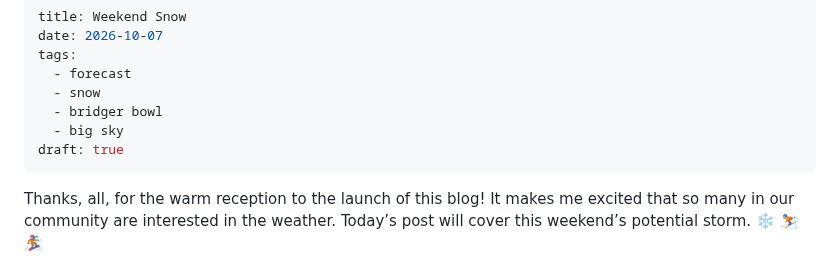
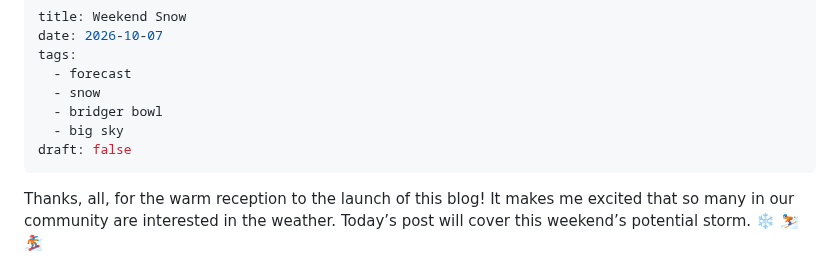
Before and after one commit to coldsmokereport/coldsmoke, a Markdown page: posts/2026-10-07-weekend-snow.md, the part around the change. GitHub-like rendering.

Commit message:
Update Post “2026-10-07-weekend-snow”

```diff
--- a/posts/2026-10-07-weekend-snow.md
+++ b/posts/2026-10-07-weekend-snow.md
@@ -6,7 +6,7 @@ tags:
   - snow
   - bridger bowl
   - big sky
-draft: true
+draft: false
 ---
 
 Thanks, all, for the warm reception to the launch of this blog! It makes me excited that so many in our community are interested in the weather. Today’s post will cover this weekend’s potential storm. ❄️ ⛷🏂
```
